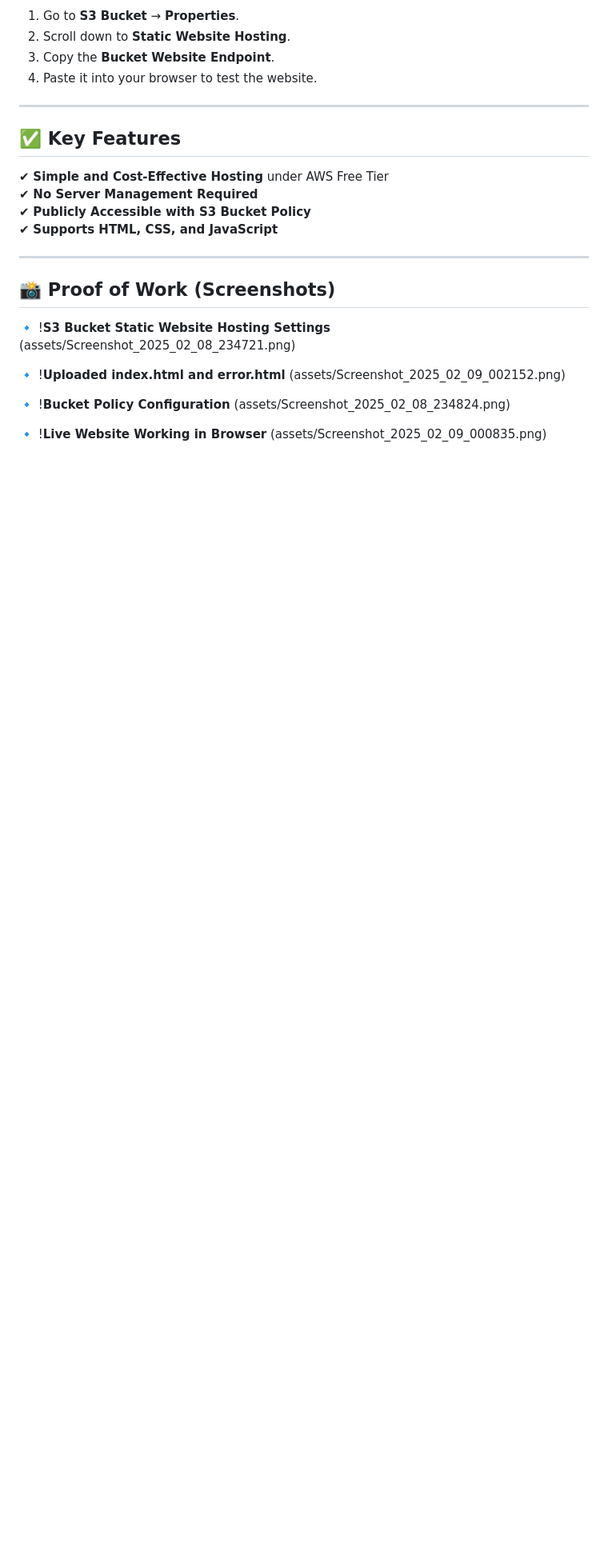
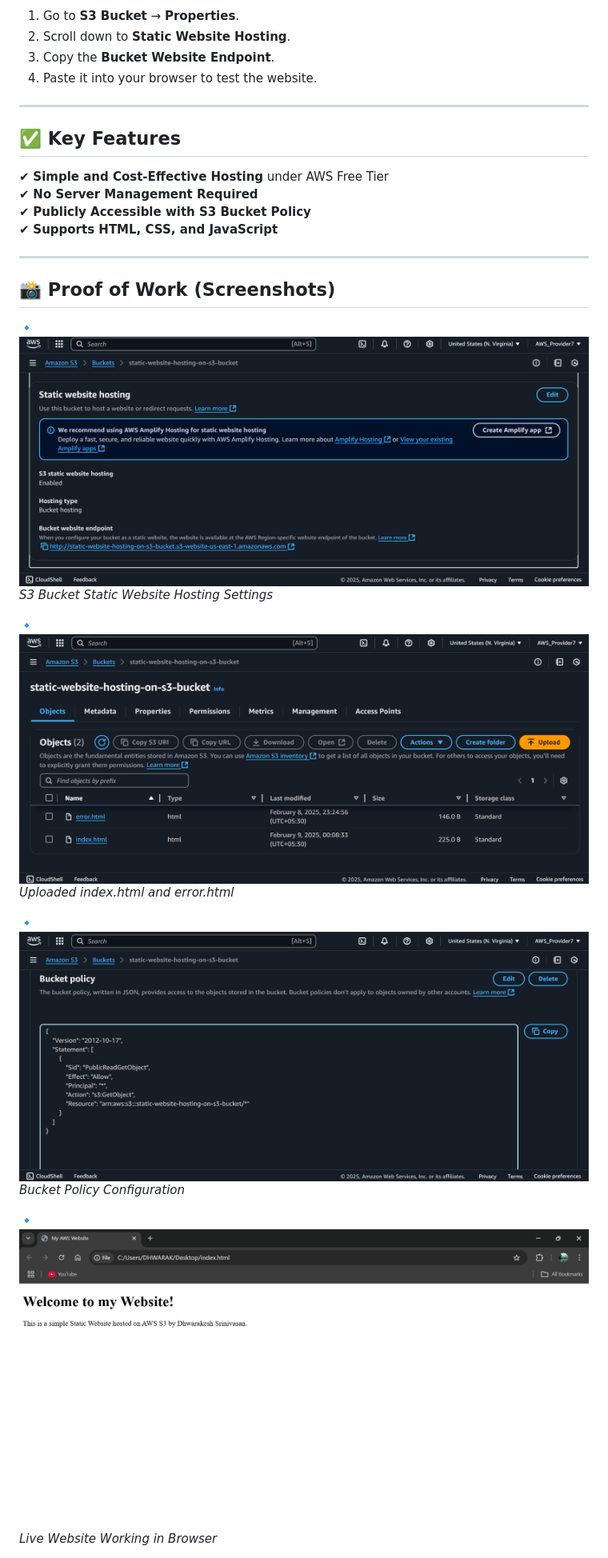
Before and after one commit to git-hub-user7/S3-Static-Website, a Markdown page: README.md, the part around one of its changes. Shown at 80% size. GitHub-like rendering; blank space fills up the shorter version.

```diff
--- a/README.md
+++ b/README.md
@@ -64,15 +64,15 @@ Paste the following JSON code and replace `<your-bucket-name>`:
 
 ## 📸 Proof of Work (Screenshots)
 
-🔹 !**S3 Bucket Static Website Hosting Settings**
-(assets/Screenshot_2025_02_08_234721.png)
+🔹 ![**S3 Bucket Static Website Hosting Settings**](assets/Screenshot_2025_02_08_234721.png)
+*S3 Bucket Static Website Hosting Settings*
 
-🔹 !**Uploaded index.html and error.html**
-(assets/Screenshot_2025_02_09_002152.png)
+🔹 ![**Uploaded index.html and error.html**](assets/Screenshot_2025_02_09_002152.png)
+*Uploaded index.html and error.html*
 
-🔹 !**Bucket Policy Configuration**
-(assets/Screenshot_2025_02_08_234824.png)
+🔹 ![**Bucket Policy Configuration**](assets/Screenshot_2025_02_08_234824.png)
+*Bucket Policy Configuration*
 
-🔹 !**Live Website Working in Browser**
-(assets/Screenshot_2025_02_09_000835.png)
+🔹 ![**Live Website Working in Browser**](assets/Screenshot_2025_02_09_000835.png)
+*Live Website Working in Browser*
 
```
Also changed, not shown: other parts of README.md (+2 -3 lines).
